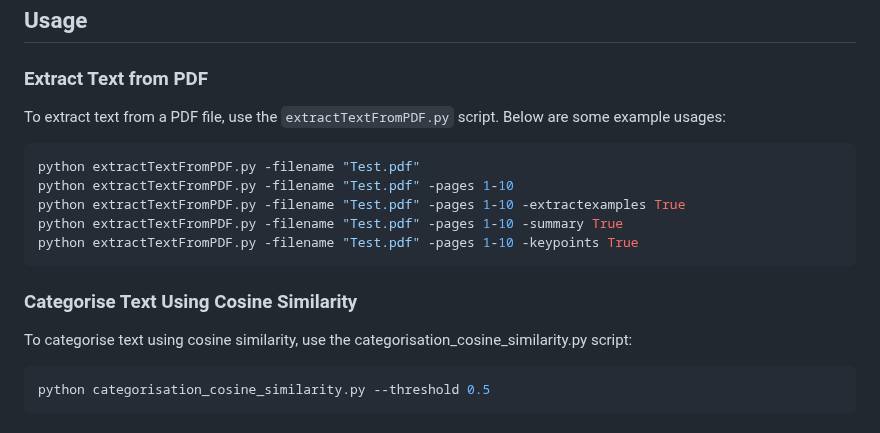
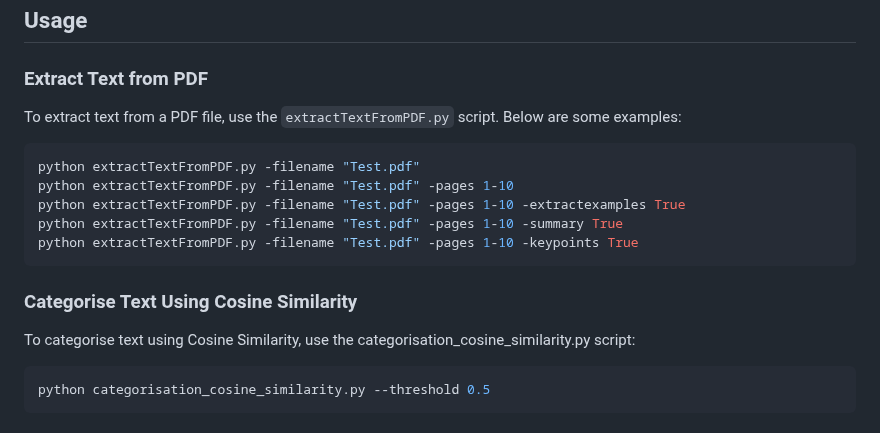
Before and after one commit to timhaintz/PromptEngineering, a Markdown page: README.md, the part around the change. Drawn GitHub-style.

Commit message:
Minor wording changes for clarity

````diff
--- a/README.md
+++ b/README.md
@@ -47,7 +47,7 @@ pip install -r requirements.txt
 
 ### Extract Text from PDF
 
-To extract text from a PDF file, use the `extractTextFromPDF.py` script. Below are some example usages:
+To extract text from a PDF file, use the `extractTextFromPDF.py` script. Below are some examples:
 
 ```sh
 python extractTextFromPDF.py -filename "Test.pdf"
@@ -59,7 +59,7 @@ python extractTextFromPDF.py -filename "Test.pdf" -pages 1-10 -keypoints True
 
 ### Categorise Text Using Cosine Similarity
 
-To categorise text using cosine similarity, use the categorisation_cosine_similarity.py script:
+To categorise text using Cosine Similarity, use the categorisation_cosine_similarity.py script:
 
 ```sh
 python categorisation_cosine_similarity.py --threshold 0.5
````
